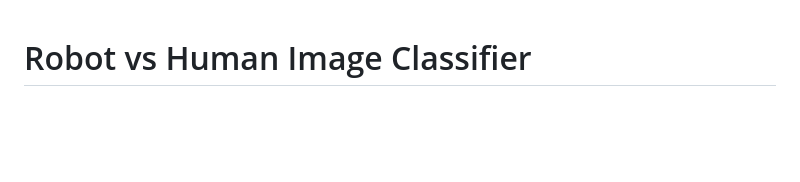
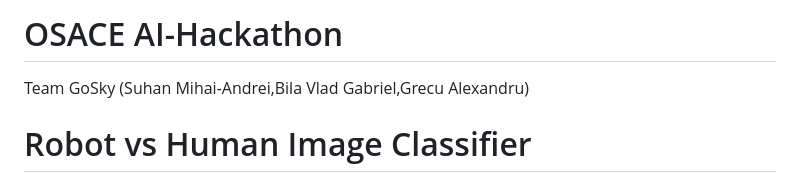
Before and after one commit to ANDYGAB04/Image-Classifier-Sprint-OSACE-Hackathon, a Markdown page: README.md, the part around the change. Drawn GitHub-style; blank space fills up the shorter version.

```diff
--- a/README.md
+++ b/README.md
@@ -1,3 +1,7 @@
+# OSACE AI-Hackathon
+
+Team GoSky (Suhan Mihai-Andrei,Bila Vlad Gabriel,Grecu Alexandru)
+
 # Robot vs Human Image Classifier
 
 A deep learning-powered image classification system that distinguishes between robots and humans using Convolutional Neural Networks (CNN).
```
